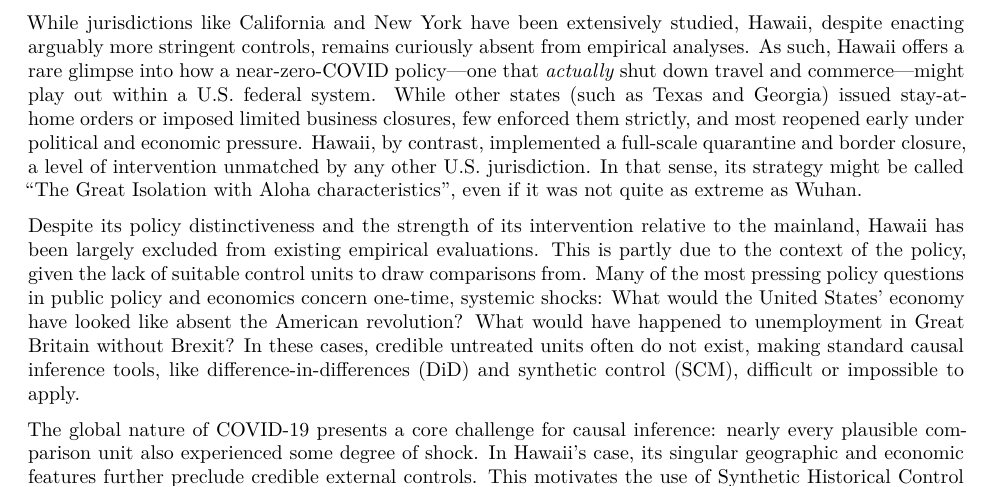
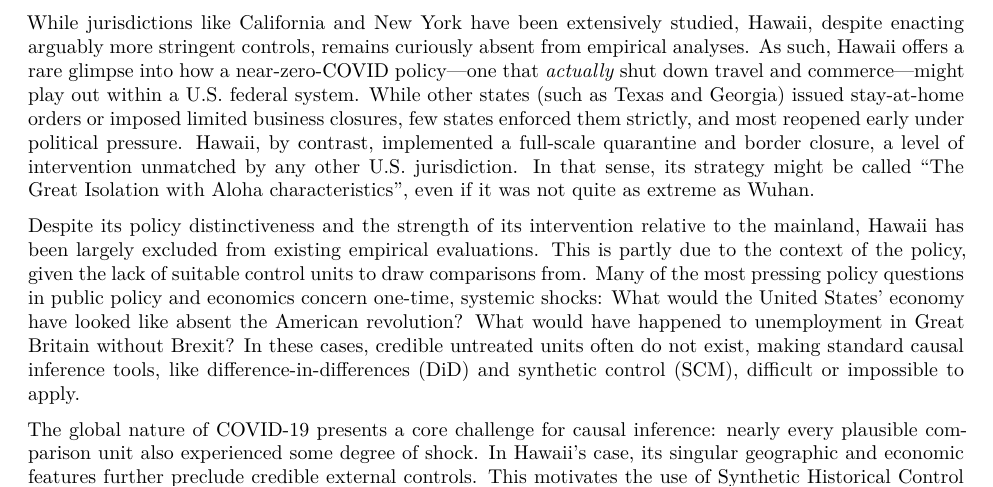
Before and after one commit to jgreathouse9/SynthWorld, a Quarto document (Paper1/Paper/paper1.qmd): part of page 1 of 14, cut so that both start at the same text. Rendered offline with R 4.5, knitr and Pandoc in place of Quarto, then LaTeX, with nearby package versions; some code elsewhere in the file could not run offline.

Commit message:
Update paper1.qmd

```diff
--- a/Paper1/Paper/paper1.qmd
+++ b/Paper1/Paper/paper1.qmd
@@ -22,7 +22,7 @@ Among all U.S. states, Hawaii implemented perhaps the most extreme and comprehen
 
 This paper addresses a core policy question: What are the economic costs of decisive early action in the face of an uncertain crisis? While much has been written about the epidemiological and social effects of COVID-19 interventions, less is known about their economic toll. This is especially true in cases where policymakers opted for maximal containment. The most famous case was Wuhan's January 2020 lockdown, as studied by \cite{hubeipda}. However, work outside of this context is rare. Understanding these costs is essential not just for pandemic preparedness, but for future crises, such as climate shocks or geopolitical disruptions, where early intervention may again carry significant short-run economic risks in exchange for long-term societal benefits \citep[]{newman2023global}.
 
-While jurisdictions like California and New York have been extensively studied, Hawaii, despite enacting arguably more stringent controls, remains curiously absent from empirical analyses. As such, Hawaii offers a rare glimpse into how a near-zero-COVID policy—one that *actually* shut down travel and commerce—might play out within a U.S. federal system. While other states (such as Texas and Georgia) issued stay-at-home orders or imposed limited business closures, few enforced them strictly, and most reopened early under political and economic pressure.  Hawaii, by contrast, implemented a full-scale quarantine and border closure, a level of intervention unmatched by any other U.S. jurisdiction. In that sense, its strategy might be called "The Great Isolation with Aloha characteristics", even if it was not quite as extreme as Wuhan.
+While jurisdictions like California and New York have been extensively studied, Hawaii, despite enacting arguably more stringent controls, remains curiously absent from empirical analyses. As such, Hawaii offers a rare glimpse into how a near-zero-COVID policy—one that *actually* shut down travel and commerce—might play out within a U.S. federal system. While other states (such as Texas and Georgia) issued stay-at-home orders or imposed limited business closures, few states enforced them strictly, and most reopened early under political pressure.  Hawaii, by contrast, implemented a full-scale quarantine and border closure, a level of intervention unmatched by any other U.S. jurisdiction. In that sense, its strategy might be called "The Great Isolation with Aloha characteristics", even if it was not quite as extreme as Wuhan.
 
 Despite its policy distinctiveness and the strength of its intervention relative to the mainland, Hawaii has been largely excluded from existing empirical evaluations. This is partly due to the context of the policy, given the lack of suitable control units to draw comparisons from.  Many of the most pressing policy questions in public policy and economics concern one-time, systemic shocks: What would the United States' economy have looked like absent the American revolution? What would have happened to unemployment in Great Britain without Brexit? In these cases, credible untreated units often do not exist, making standard causal inference tools, like difference-in-differences (DiD) and synthetic control (SCM), difficult or impossible to apply.
 
```
